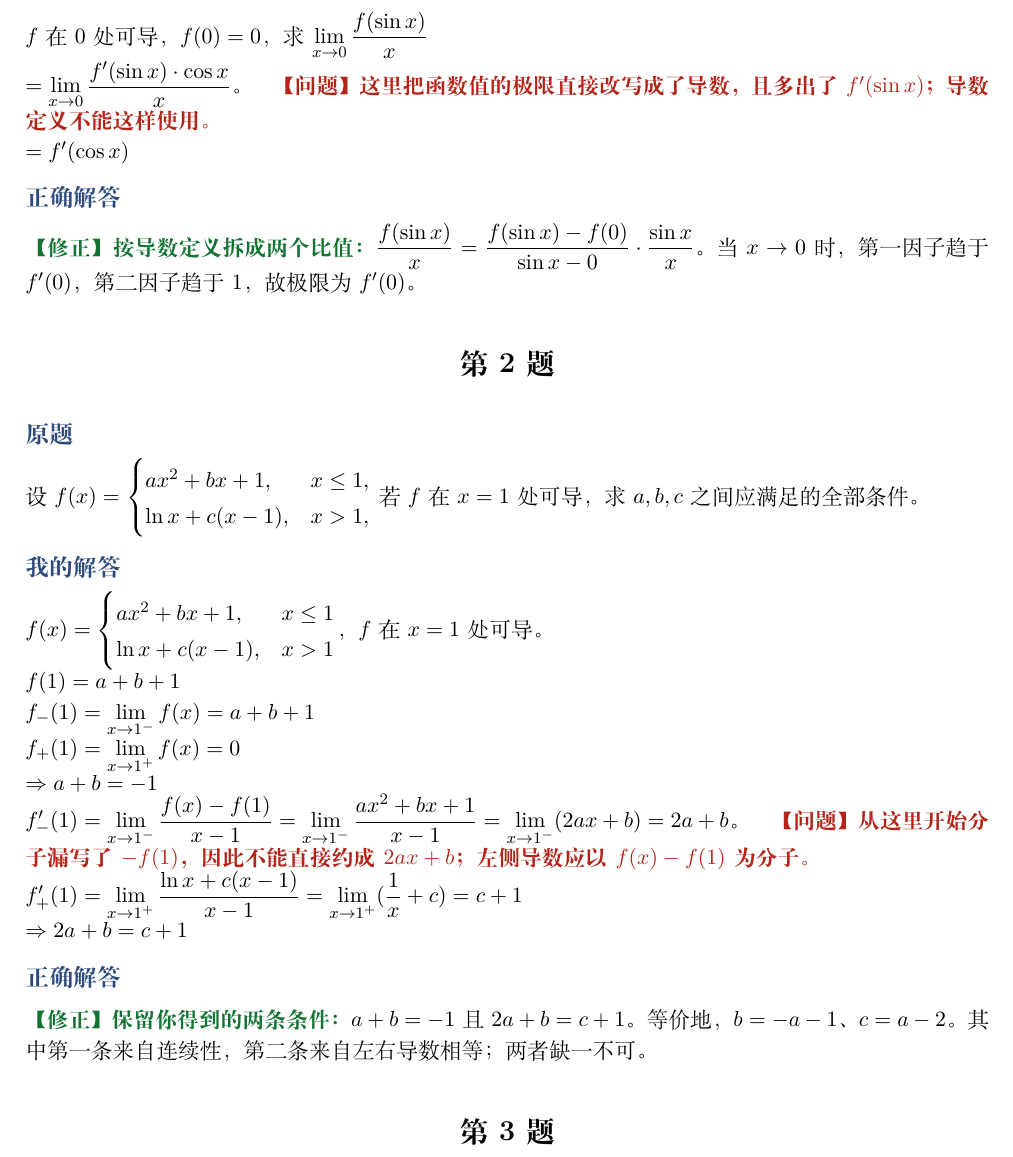
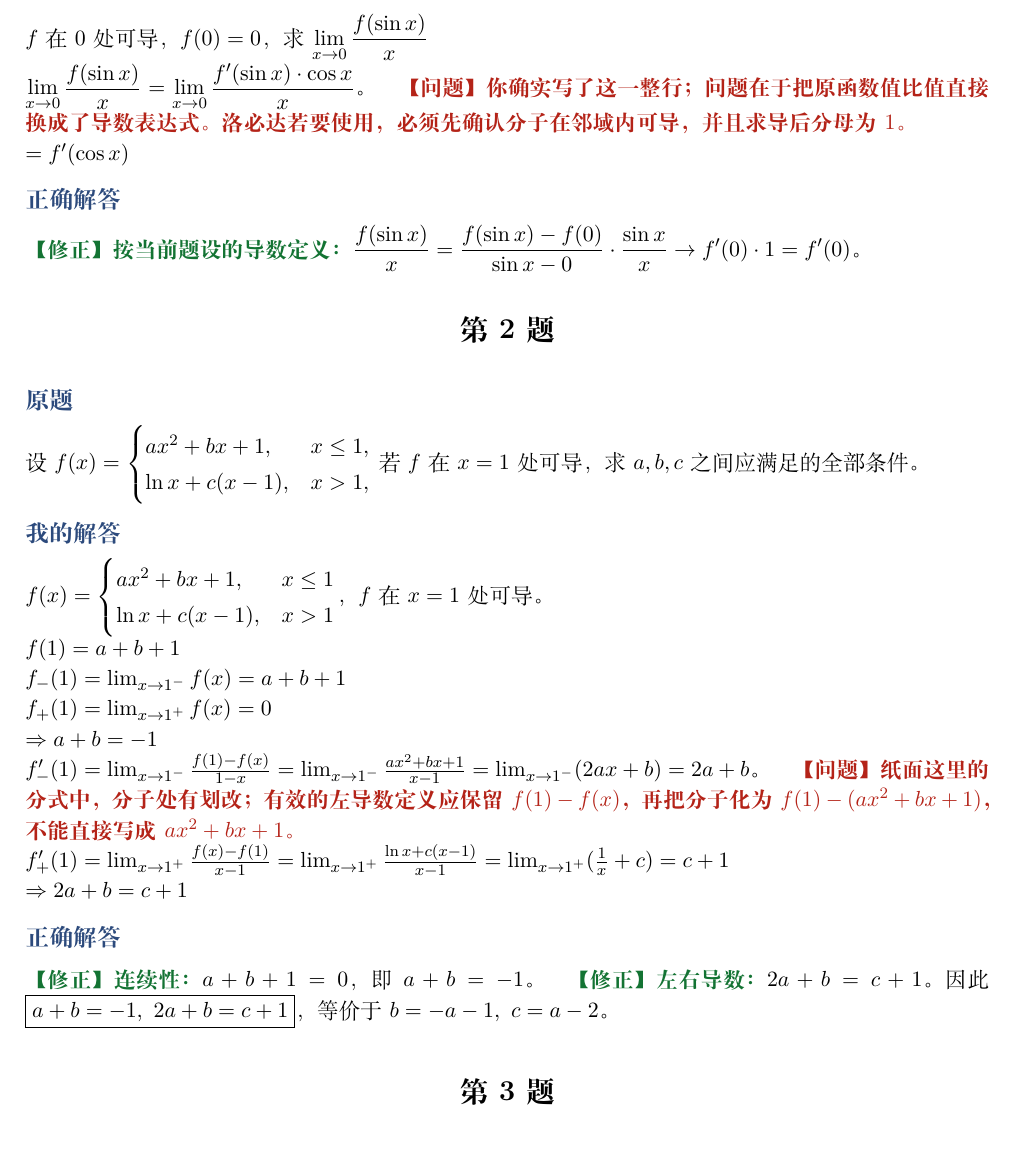
Before and after one commit to Evan-Joseph/math2-flashcards, a LaTeX document (04_学习记录/2026-08-22/基础30讲_高数第3讲_收尾检测_批阅.tex): part of page 1 of 2, cut so that both start at the same text. Compiled offline with XeLaTeX.

Commit message:
重做第三讲收尾题逐字批阅

```diff
--- a/04_学习记录/2026-08-22/基础30讲_高数第3讲_收尾检测_批阅.tex
+++ b/04_学习记录/2026-08-22/基础30讲_高数第3讲_收尾检测_批阅.tex
@@ -13,23 +13,24 @@
 \section*{第1题}\pt{原题}设函数 $f$ 在 $0$ 处可导，且 $f(0)=0$。求 $\displaystyle\lim_{x\to0}\frac{f(\sin x)}x$。
 \pt{我的解答}
 $f$在$0$处可导，$f(0)=0$，求$\displaystyle\lim_{x\to0}\frac{f(\sin x)}x$\\
-$=\displaystyle\lim_{x\to0}\frac{f'(\sin x)\cdot\cos x}{x}$。\quad\problem{这里把函数值的极限直接改写成了导数，且多出了 $f'(\sin x)$；导数定义不能这样使用。}\\
+$\displaystyle\lim_{x\to0}\frac{f(\sin x)}x=\lim_{x\to0}\frac{f'(\sin x)\cdot\cos x}{x}$。\quad\problem{你确实写了这一整行；问题在于把原函数值比值直接换成了导数表达式。洛必达若要使用，必须先确认分子在邻域内可导，并且求导后分母为 $1$。}\\
 $=f'(\cos x)$
 \pt{正确解答}
-\fix{按导数定义拆成两个比值：}$\displaystyle\frac{f(\sin x)}x=\frac{f(\sin x)-f(0)}{\sin x-0}\cdot\frac{\sin x}{x}$。当 $x\to0$ 时，第一因子趋于 $f'(0)$，第二因子趋于 $1$，故极限为 $f'(0)$。
+\fix{按当前题设的导数定义：}$\displaystyle\frac{f(\sin x)}x=\frac{f(\sin x)-f(0)}{\sin x-0}\cdot\frac{\sin x}{x}\to f'(0)\cdot1=f'(0)$。
 
 \section*{第2题}\pt{原题}设 $\displaystyle f(x)=\begin{cases}ax^2+bx+1,&x\le1,\\\ln x+c(x-1),&x>1,\end{cases}$ 若 $f$ 在 $x=1$ 处可导，求 $a,b,c$ 之间应满足的全部条件。
 \pt{我的解答}
 $f(x)=\begin{cases}ax^2+bx+1,&x\le1\\\ln x+c(x-1),&x>1\end{cases}$，$f$在$x=1$处可导。\\
 $f(1)=a+b+1$\\
-$f_-(1)=\displaystyle\lim_{x\to1^-}f(x)=a+b+1$\\
-$f_+(1)=\displaystyle\lim_{x\to1^+}f(x)=0$\\
+$f_-(1)=\lim_{x\to1^-}f(x)=a+b+1$\\
+$f_+(1)=\lim_{x\to1^+}f(x)=0$\\
 $\Rightarrow a+b=-1$\\
-$f'_-(1)=\displaystyle\lim_{x\to1^-}\frac{f(x)-f(1)}{x-1}=\lim_{x\to1^-}\frac{ax^2+bx+1}{x-1}=\lim_{x\to1^-}(2ax+b)=2a+b$。\quad\problem{从这里开始分子漏写了 $-f(1)$，因此不能直接约成 $2ax+b$；左侧导数应以 $f(x)-f(1)$ 为分子。}\\
-$f'_+(1)=\displaystyle\lim_{x\to1^+}\frac{\ln x+c(x-1)}{x-1}=\lim_{x\to1^+}(\frac1x+c)=c+1$\\
+$f'_-(1)=\lim_{x\to1^-}\frac{f(1)-f(x)}{1-x}=\lim_{x\to1^-}\frac{ax^2+bx+1}{x-1}=\lim_{x\to1^-}(2ax+b)=2a+b$。\quad\problem{纸面这里的分式中，分子处有划改；有效的左导数定义应保留 $f(1)-f(x)$，再把分子化为 $f(1)-(ax^2+bx+1)$，不能直接写成 $ax^2+bx+1$。}\\
+$f'_+(1)=\lim_{x\to1^+}\frac{f(x)-f(1)}{x-1}=\lim_{x\to1^+}\frac{\ln x+c(x-1)}{x-1}=\lim_{x\to1^+}(\frac1x+c)=c+1$\\
 $\Rightarrow2a+b=c+1$
 \pt{正确解答}
-\fix{保留你得到的两条条件：}$a+b=-1$ 且 $2a+b=c+1$。等价地，$b=-a-1$、$c=a-2$。其中第一条来自连续性，第二条来自左右导数相等；两者缺一不可。
+\fix{连续性：}$a+b+1=0$，即 $a+b=-1$。\quad
+\fix{左右导数：}$2a+b=c+1$。因此 $\boxed{a+b=-1,\ 2a+b=c+1}$，等价于 $b=-a-1,\ c=a-2$。
 
 \section*{第3题}\pt{原题}设 $\displaystyle f(x)=\begin{cases}\frac{\sin(ax)}x,&x\ne0,\\b,&x=0,\end{cases}$ 其中 $a,b$ 为常数。求使 $f$ 在 $x=0$ 处可导的 $a,b$。
 \pt{我的解答}
```
Also changed, not shown: 04_学习记录/2026-08-22/基础30讲_高数第3讲_收尾检测_批阅.tex (25 more changed lines).
